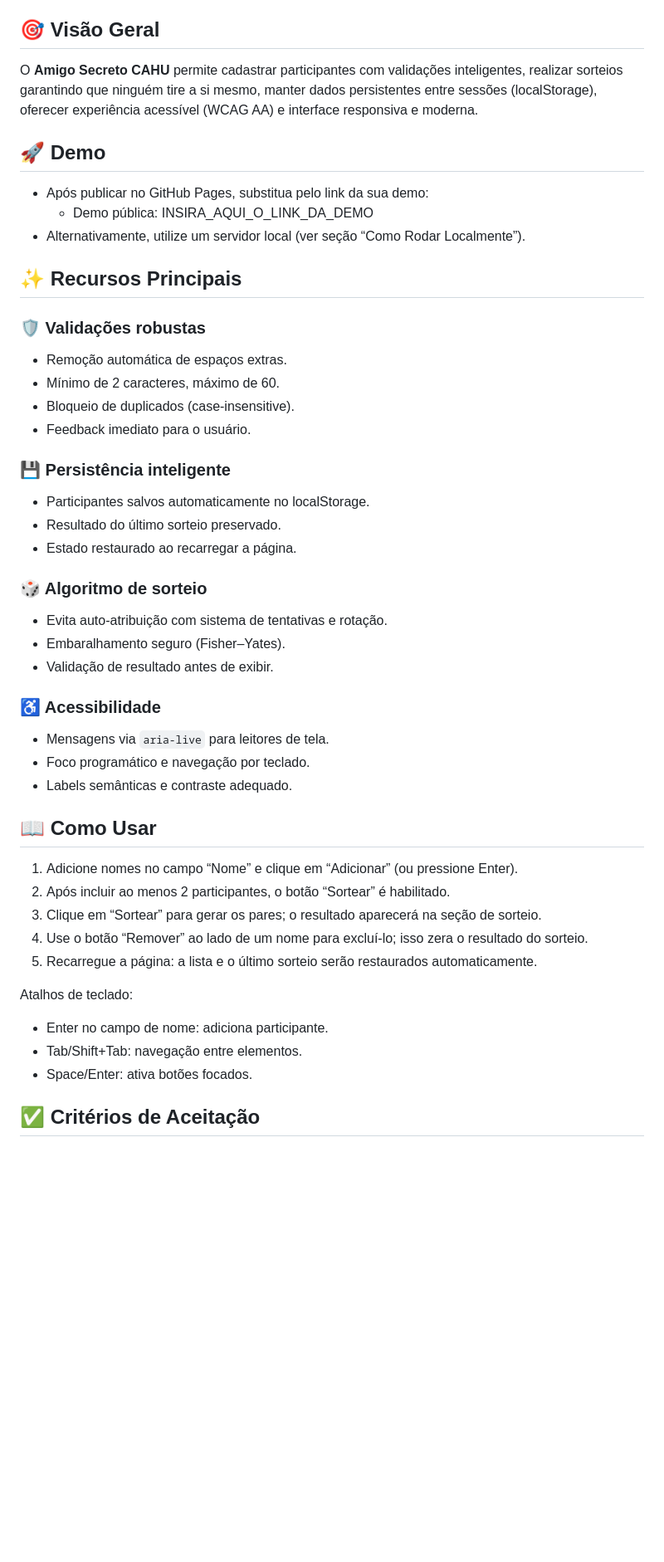
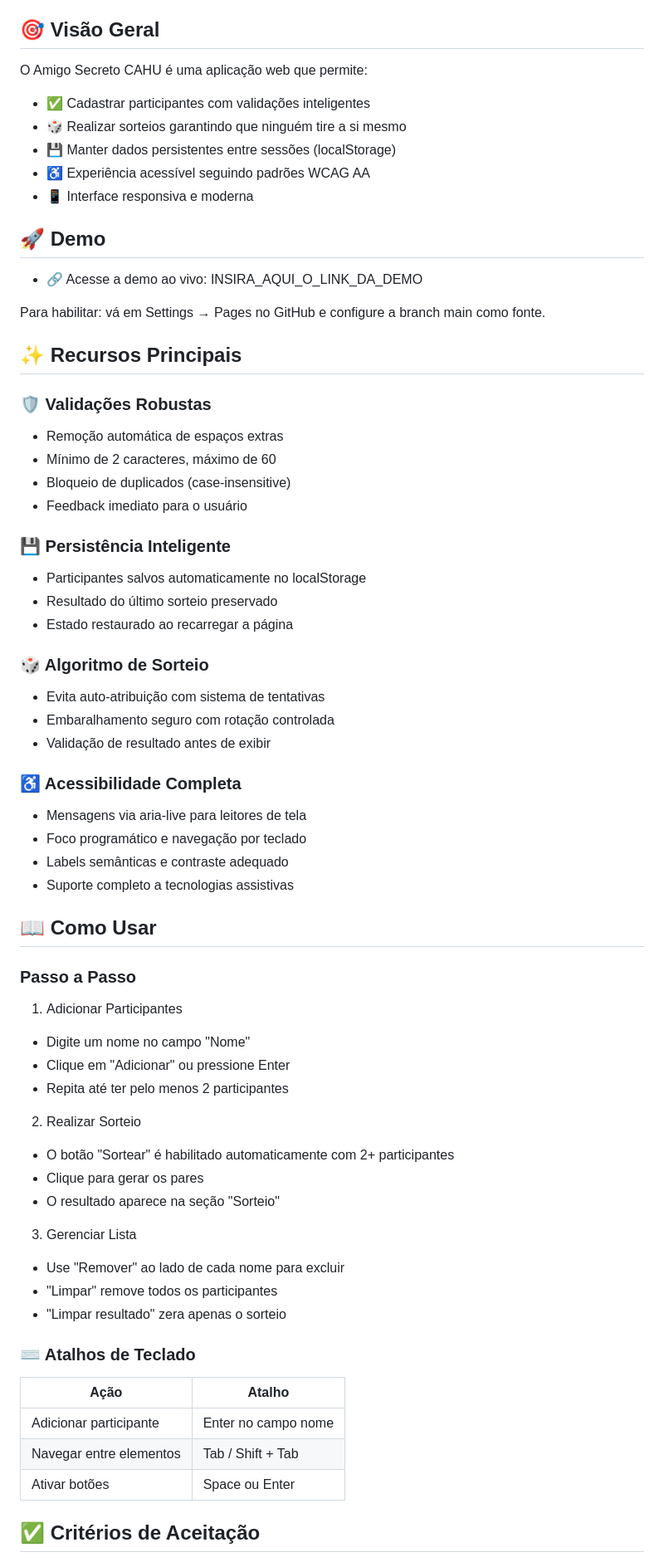
Before and after one commit to MRCahu/amigo-secreto-CAHU, a Markdown page: README.md, the part around one of its changes. Shown at 83% size. Drawn GitHub-style; blank space fills up the shorter version.

```diff
--- a/README.md
+++ b/README.md
@@ -22,49 +19,70 @@
 
 ## 🎯 Visão Geral
 
-O **Amigo Secreto CAHU** permite cadastrar participantes com validações inteligentes, realizar sorteios garantindo que ninguém tire a si mesmo, manter dados persistentes entre sessões (localStorage), oferecer experiência acessível (WCAG AA) e interface responsiva e moderna.
+O Amigo Secreto CAHU é uma aplicação web que permite:
+
+- ✅ Cadastrar participantes com validações inteligentes
+- 🎲 Realizar sorteios garantindo que ninguém tire a si mesmo
+- 💾 Manter dados persistentes entre sessões (localStorage)
+- ♿ Experiência acessível seguindo padrões WCAG AA
+- 📱 Interface responsiva e moderna
 
 ## 🚀 Demo
 
-- Após publicar no GitHub Pages, substitua pelo link da sua demo:
-  - Demo pública: INSIRA_AQUI_O_LINK_DA_DEMO
-- Alternativamente, utilize um servidor local (ver seção “Como Rodar Localmente”).
+- 🔗 Acesse a demo ao vivo: INSIRA_AQUI_O_LINK_DA_DEMO
+
+Para habilitar: vá em Settings → Pages no GitHub e configure a branch main como fonte.
 
 ## ✨ Recursos Principais
 
-### 🛡️ Validações robustas
-- Remoção automática de espaços extras.
-- Mínimo de 2 caracteres, máximo de 60.
-- Bloqueio de duplicados (case-insensitive).
-- Feedback imediato para o usuário.
+### 🛡️ Validações Robustas
+- Remoção automática de espaços extras
+- Mínimo de 2 caracteres, máximo de 60
+- Bloqueio de duplicados (case-insensitive)
+- Feedback imediato para o usuário
 
-### 💾 Persistência inteligente
-- Participantes salvos automaticamente no localStorage.
-- Resultado do último sorteio preservado.
-- Estado restaurado ao recarregar a página.
+### 💾 Persistência Inteligente
+- Participantes salvos automaticamente no localStorage
+- Resultado do último sorteio preservado
+- Estado restaurado ao recarregar a página
 
-### 🎲 Algoritmo de sorteio
-- Evita auto-atribuição com sistema de tentativas e rotação.
-- Embaralhamento seguro (Fisher–Yates).
-- Validação de resultado antes de exibir.
+### 🎲 Algoritmo de Sorteio
+- Evita auto-atribuição com sistema de tentativas
+- Embaralhamento seguro com rotação controlada
+- Validação de resultado antes de exibir
 
-### ♿ Acessibilidade
-- Mensagens via `aria-live` para leitores de tela.
-- Foco programático e navegação por teclado.
-- Labels semânticas e contraste adequado.
+### ♿ Acessibilidade Completa
+- Mensagens via aria-live para leitores de tela
+- Foco programático e navegação por teclado
+- Labels semânticas e contraste adequado
+- Suporte completo a tecnologias assistivas
 
 ## 📖 Como Usar
 
-1) Adicione nomes no campo “Nome” e clique em “Adicionar” (ou pressione Enter).
-2) Após incluir ao menos 2 participantes, o botão “Sortear” é habilitado.
-3) Clique em “Sortear” para gerar os pares; o resultado aparecerá na seção de sorteio.
-4) Use o botão “Remover” ao lado de um nome para excluí-lo; isso zera o resultado do sorteio.
-5) Recarregue a página: a lista e o último sorteio serão restaurados automaticamente.
+### Passo a Passo
 
-Atalhos de teclado:
-- Enter no campo de nome: adiciona participante.
-- Tab/Shift+Tab: navegação entre elementos.
-- Space/Enter: ativa botões focados.
+1) Adicionar Participantes
+- Digite um nome no campo "Nome"
+- Clique em "Adicionar" ou pressione Enter
+- Repita até ter pelo menos 2 participantes
+
+2) Realizar Sorteio
+- O botão "Sortear" é habilitado automaticamente com 2+ participantes
+- Clique para gerar os pares
+- O resultado aparece na seção "Sorteio"
+
+3) Gerenciar Lista
+- Use "Remover" ao lado de cada nome para excluir
+- "Limpar" remove todos os participantes
+- "Limpar resultado" zera apenas o sorteio
+
+### ⌨️ Atalhos de Teclado
+
+| Ação                     | Atalho                     |
+|--------------------------|----------------------------|
+| Adicionar participante   | Enter no campo nome        |
+| Navegar entre elementos  | Tab / Shift + Tab          |
+| Ativar botões            | Space ou Enter             |
 
 ## ✅ Critérios de Aceitação
 
```
Also changed, not shown: other parts of README.md (+22 -20 lines).
